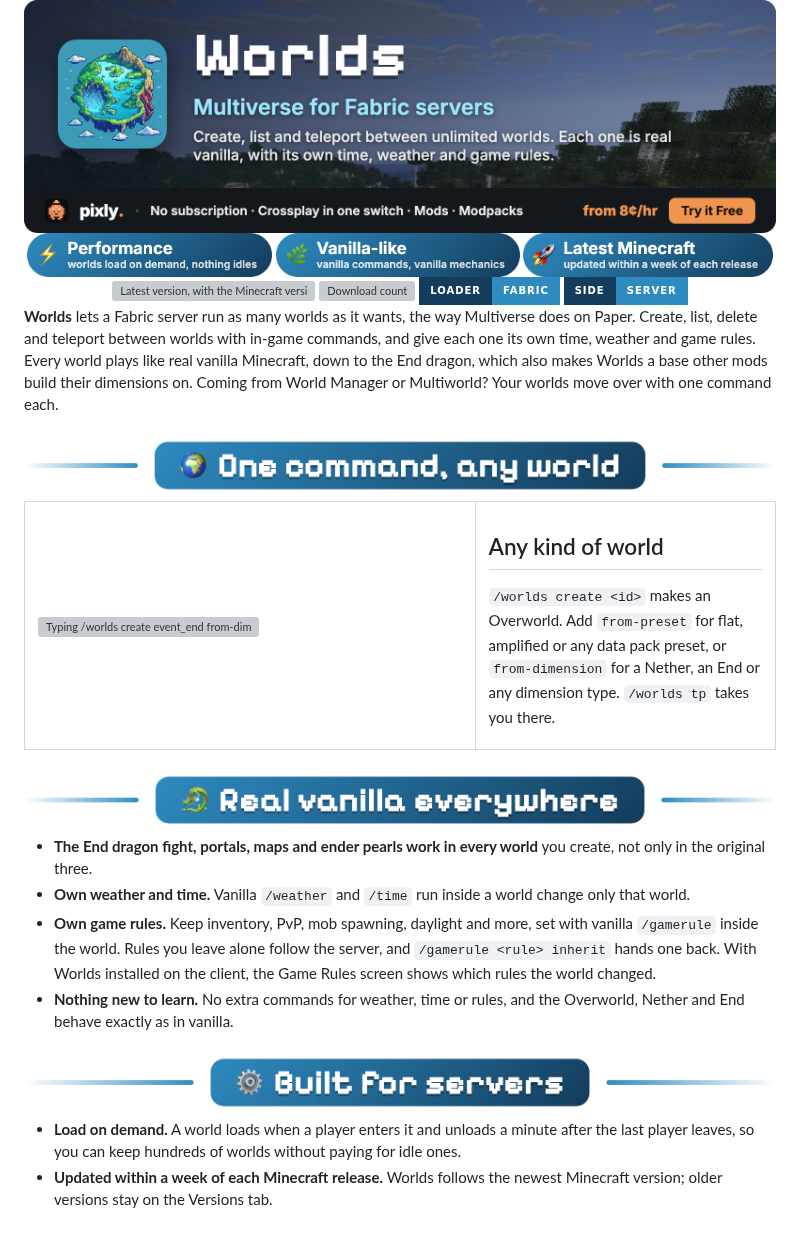
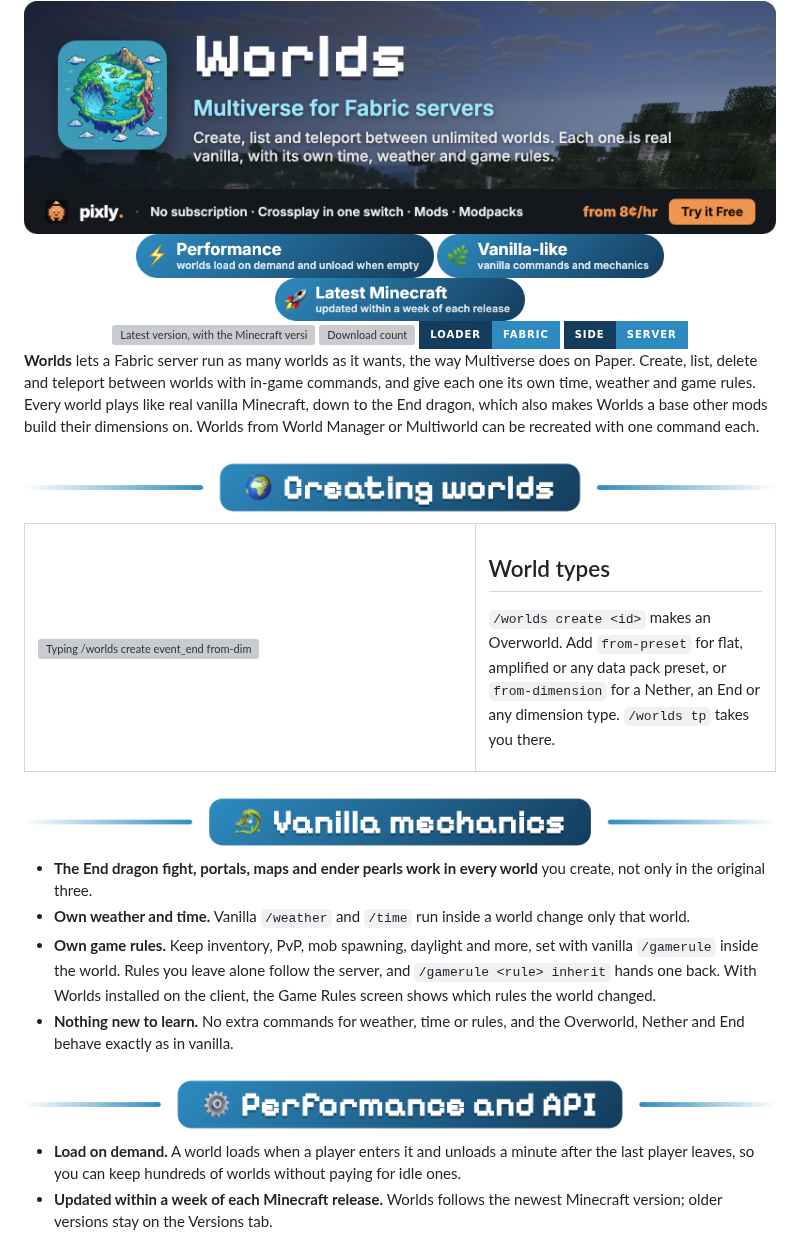
Before and after one commit to Wroud/mc-worlds, a Markdown page: LISTING.md, the part around one of its changes. GitHub-like rendering; pictures changed too: docs/listing/badge-performance.png, docs/listing/badge-vanilla.png, docs/listing/ribbon-create.png; badges without logos; grey boxes are pictures that could not be loaded.

```diff
--- a/LISTING.md
+++ b/LISTING.md
@@ -23,6 +23,6 @@ curseforge_slugs:
 <img src="https://img.shields.io/badge/Side-Server-2E8BC0?style=for-the-badge&labelColor=143C5C" alt="Server side, optional on the client">
 </center>
 
-**Worlds** lets a Fabric server run as many worlds as it wants, the way Multiverse does on Paper. Create, list, delete and teleport between worlds with in-game commands, and give each one its own time, weather and game rules. Every world plays like real vanilla Minecraft, down to the End dragon, which also makes Worlds a base other mods build their dimensions on. Coming from World Manager or Multiworld? Your worlds move over with one command each.
+**Worlds** lets a Fabric server run as many worlds as it wants, the way Multiverse does on Paper. Create, list, delete and teleport between worlds with in-game commands, and give each one its own time, weather and game rules. Every world plays like real vanilla Minecraft, down to the End dragon, which also makes Worlds a base other mods build their dimensions on. Worlds from World Manager or Multiworld can be recreated with one command each.
 
 <center>
@@ -35,7 +35,7 @@ curseforge_slugs:
             <img src="https://raw.githubusercontent.com/Wroud/mc-worlds/main/docs/listing/create-end.webp" alt="Typing /worlds create event_end from-dimension minecraft:the_end, then /worlds tp event_end, and arriving in a new End under the circling Ender Dragon" width="100%">
         </td>
         <td width="40%">
-            <h2>Any kind of world</h2>
+            <h2>World types</h2>
             <p><code>/worlds create &lt;id&gt;</code> makes an Overworld. Add <code>from-preset</code> for flat, amplified or any data pack preset, or <code>from-dimension</code> for a Nether, an End or any dimension type. <code>/worlds tp</code> takes you there.</p>
         </td>
     </tr>
```
Also changed, not shown: other parts of LISTING.md (+5 -5 lines).
